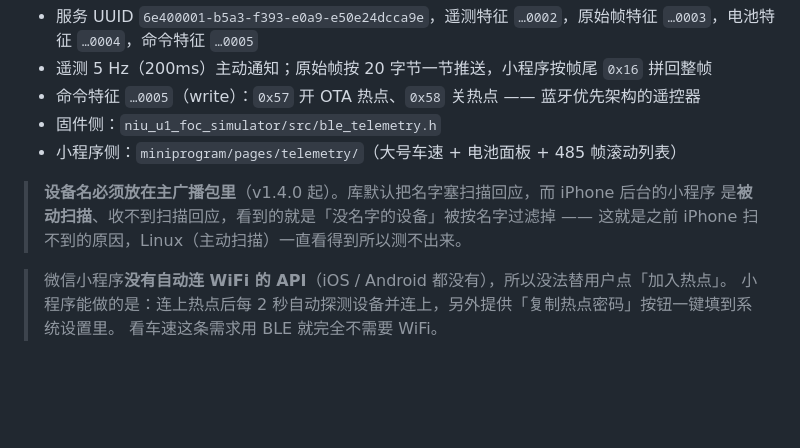
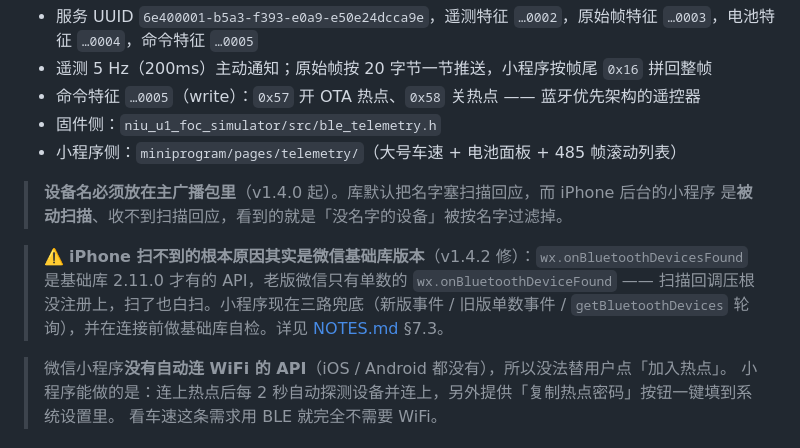
Before and after one commit to MrWANGXUHUI/niu-u1-foc-simulator, a Markdown page: README.md, the part around the change. GitHub-like rendering; blank space fills up the shorter version.

```diff
--- a/README.md
+++ b/README.md
@@ -83,8 +83,13 @@ GATT 服务把**车速 / 转速 / 电压 / 电流 / 协议车速 / 错误码**
 - 小程序侧：`miniprogram/pages/telemetry/`（大号车速 + 电池面板 + 485 帧滚动列表）
 
 > **设备名必须放在主广播包里**（v1.4.0 起）。库默认把名字塞扫描回应，而 iPhone 后台的小程序
-> 是**被动扫描**、收不到扫描回应，看到的就是「没名字的设备」被按名字过滤掉 ——
-> 这就是之前 iPhone 扫不到的原因，Linux（主动扫描）一直看得到所以测不出来。
+> 是**被动扫描**、收不到扫描回应，看到的就是「没名字的设备」被按名字过滤掉。
+
+> ⚠️ **iPhone 扫不到的根本原因其实是微信基础库版本**（v1.4.2 修）：`wx.onBluetoothDevicesFound`
+> 是基础库 2.11.0 才有的 API，老版微信只有单数的 `wx.onBluetoothDeviceFound` ——
+> 扫描回调压根没注册上，扫了也白扫。小程序现在三路兜底（新版事件 / 旧版单数事件 /
+> `getBluetoothDevices` 轮询），并在连接前做基础库自检。详见
+> [NOTES.md](niu_u1_foc_simulator/NOTES.md) §7.3。
 
 > 微信小程序**没有自动连 WiFi 的 API**（iOS / Android 都没有），所以没法替用户点「加入热点」。
 > 小程序能做的是：连上热点后每 2 秒自动探测设备并连上，另外提供「复制热点密码」按钮一键填到系统设置里。
```
Also changed, not shown: DEVELOPMENT.md (+11 -2 lines), niu_u1_foc_simulator/NOTES.md (+99 -89 lines).
